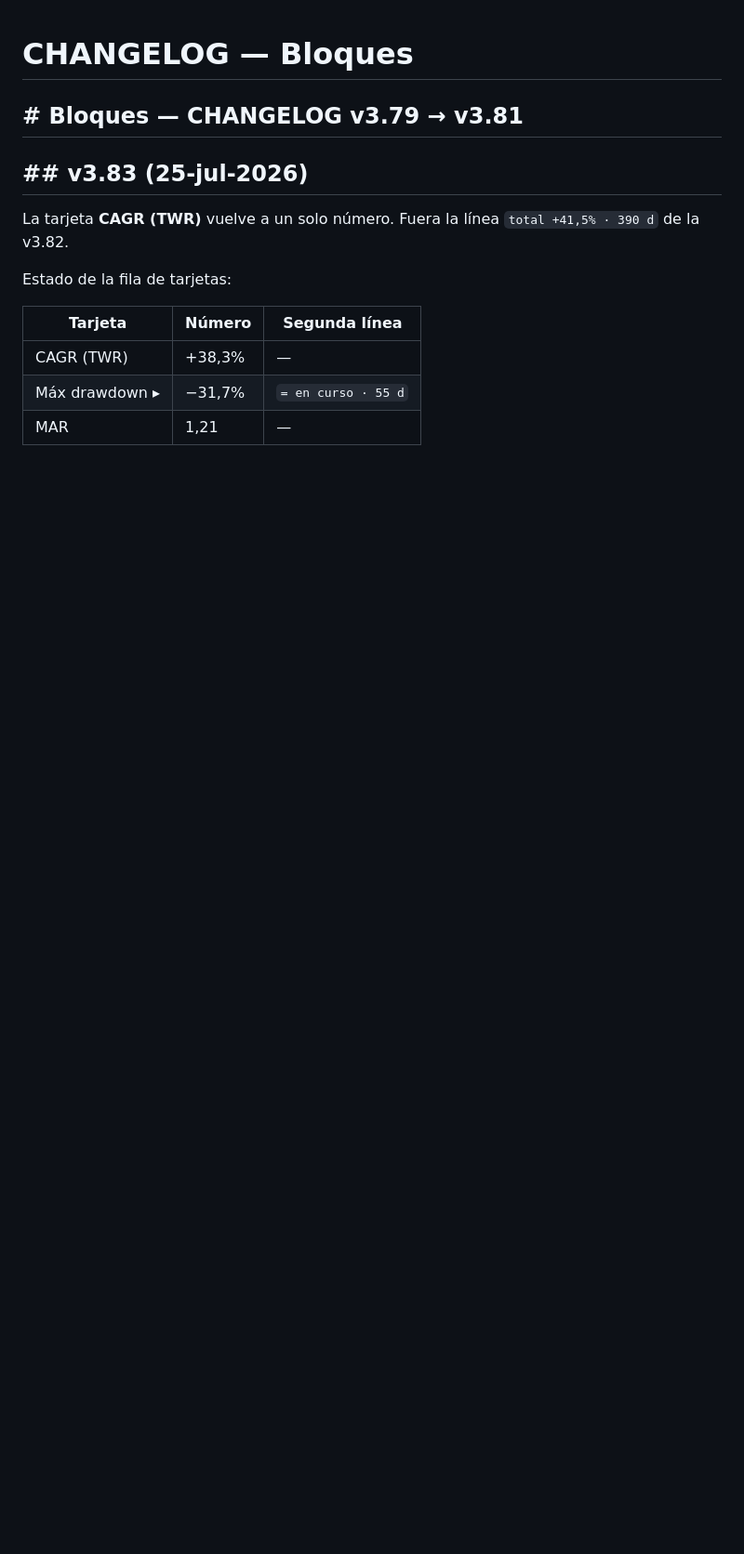
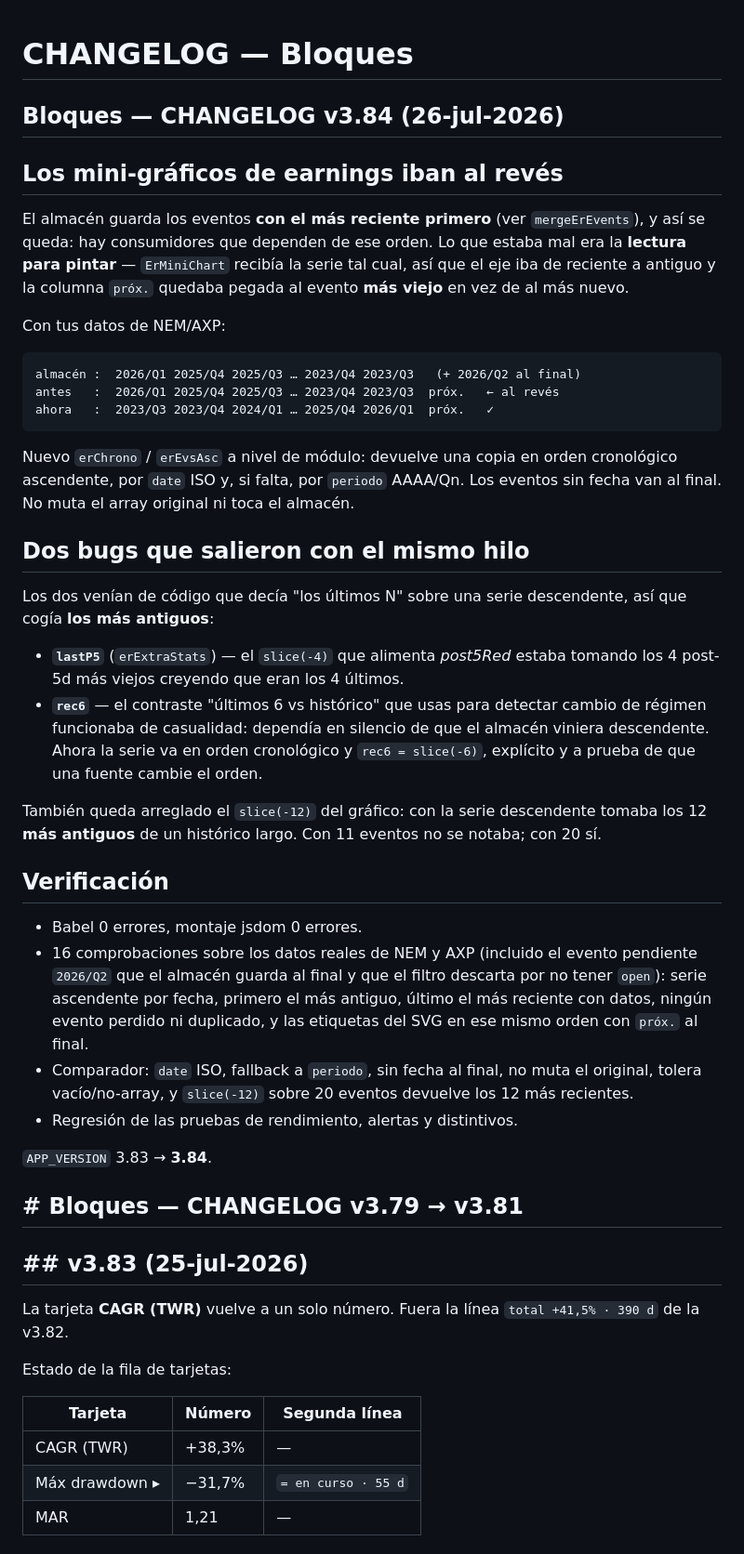
Before and after one commit to GaloFly/galowillmakeyourich, a Markdown page: CHANGELOG.md, the part around the change. Shown at 93% size. GitHub-like rendering; blank space fills up the shorter version.

````diff
--- a/CHANGELOG.md
+++ b/CHANGELOG.md
@@ -1,4 +1,58 @@
 # CHANGELOG — Bloques
+
+## Bloques — CHANGELOG v3.84 (26-jul-2026)
+
+## Los mini-gráficos de earnings iban al revés
+
+El almacén guarda los eventos **con el más reciente primero** (ver
+`mergeErEvents`), y así se queda: hay consumidores que dependen de ese orden.
+Lo que estaba mal era la **lectura para pintar** — `ErMiniChart` recibía la
+serie tal cual, así que el eje iba de reciente a antiguo y la columna `próx.`
+quedaba pegada al evento **más viejo** en vez de al más nuevo.
+
+Con tus datos de NEM/AXP:
+
+```
+almacén :  2026/Q1 2025/Q4 2025/Q3 … 2023/Q4 2023/Q3   (+ 2026/Q2 al final)
+antes   :  2026/Q1 2025/Q4 2025/Q3 … 2023/Q4 2023/Q3  próx.   ← al revés
+ahora   :  2023/Q3 2023/Q4 2024/Q1 … 2025/Q4 2026/Q1  próx.   ✓
+```
+
+Nuevo `erChrono` / `erEvsAsc` a nivel de módulo: devuelve una copia en orden
+cronológico ascendente, por `date` ISO y, si falta, por `periodo` AAAA/Qn. Los
+eventos sin fecha van al final. No muta el array original ni toca el almacén.
+
+## Dos bugs que salieron con el mismo hilo
+
+Los dos venían de código que decía "los últimos N" sobre una serie descendente,
+así que cogía **los más antiguos**:
+
+- **`lastP5`** (`erExtraStats`) — el `slice(-4)` que alimenta *post5Red* estaba
+  tomando los 4 post-5d más viejos creyendo que eran los 4 últimos.
+- **`rec6`** — el contraste "últimos 6 vs histórico" que usas para detectar
+  cambio de régimen funcionaba de casualidad: dependía en silencio de que el
+  almacén viniera descendente. Ahora la serie va en orden cronológico y
+  `rec6 = slice(-6)`, explícito y a prueba de que una fuente cambie el orden.
+
+También queda arreglado el `slice(-12)` del gráfico: con la serie descendente
+tomaba los 12 **más antiguos** de un histórico largo. Con 11 eventos no se
+notaba; con 20 sí.
+
+## Verificación
+
+- Babel 0 errores, montaje jsdom 0 errores.
+- 16 comprobaciones sobre los datos reales de NEM y AXP (incluido el evento
+  pendiente `2026/Q2` que el almacén guarda al final y que el filtro descarta
+  por no tener `open`): serie ascendente por fecha, primero el más antiguo,
+  último el más reciente con datos, ningún evento perdido ni duplicado, y las
+  etiquetas del SVG en ese mismo orden con `próx.` al final.
+- Comparador: `date` ISO, fallback a `periodo`, sin fecha al final, no muta el
+  original, tolera vacío/no-array, y `slice(-12)` sobre 20 eventos devuelve los
+  12 más recientes.
+- Regresión de las pruebas de rendimiento, alertas y distintivos.
+
+`APP_VERSION` 3.83 → **3.84**.
+
 
 ## # Bloques — CHANGELOG v3.79 → v3.81
 
````
